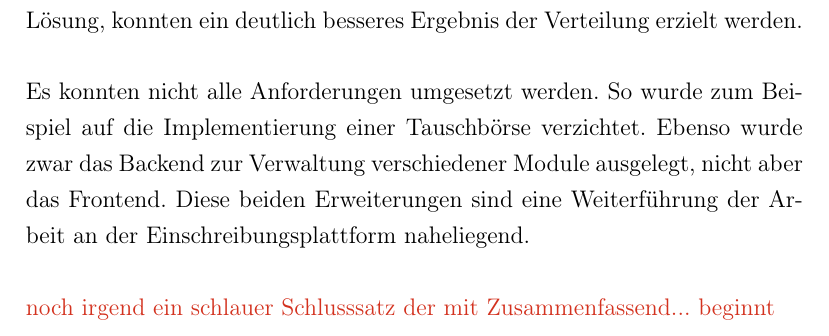
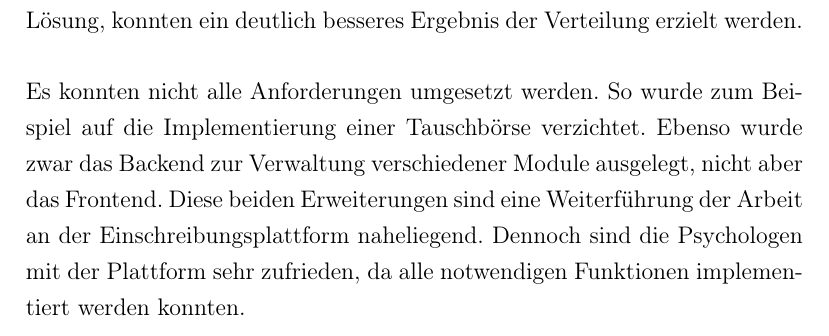
Before and after one commit to BWolfJena/BWolf, a LaTeX document (documentation/documentation.tex, which reads documentation/summary/summary.tex): part of page 51 of 51, cut so that both start at the same text. Compiled offline with pdfLaTeX.

Commit message:
some summary change not committed yet

```diff
--- a/documentation/summary/summary.tex
+++ b/documentation/summary/summary.tex
@@ -20,9 +20,10 @@
     Es konnten nicht alle Anforderungen umgesetzt werden.
     So wurde zum Beispiel auf die Implementierung einer Tauschbörse verzichtet.
     Ebenso wurde zwar das Backend zur Verwaltung verschiedener Module ausgelegt, nicht aber das Frontend.
-    Diese beiden Erweiterungen sind eine Weiterführung der Arbeit an der Einschreibungsplattform naheliegend.\\
+    Diese beiden Erweiterungen sind eine Weiterführung der Arbeit an der Einschreibungsplattform naheliegend.
+    Dennoch sind die Psychologen mit der Plattform sehr zufrieden, da alle notwendigen Funktionen implementiert werden konnten. \\
 
-    \todo{noch irgend ein schlauer Schlusssatz der mit Zusammenfassend... beginnt}
+
 
 
 
```
